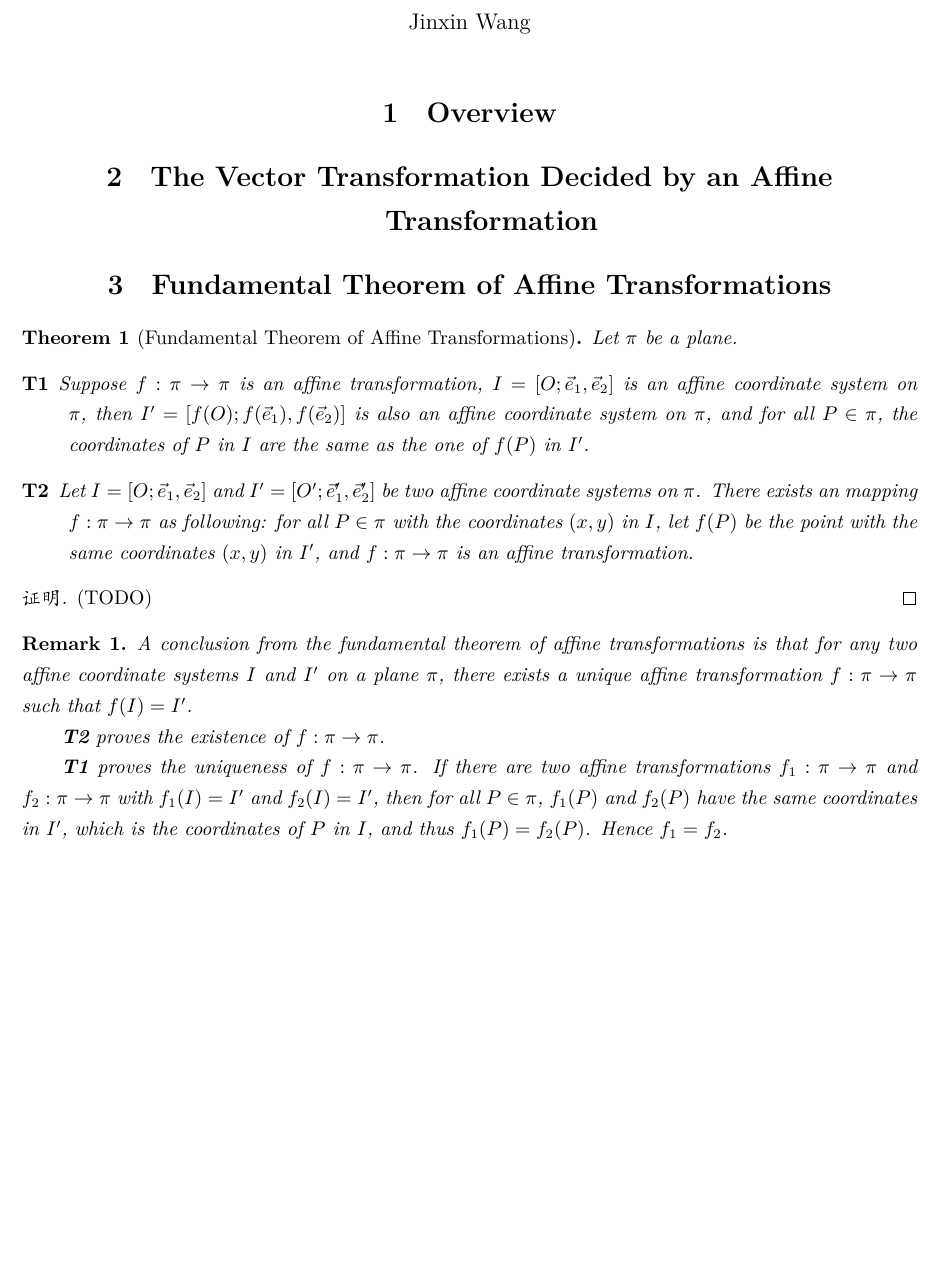
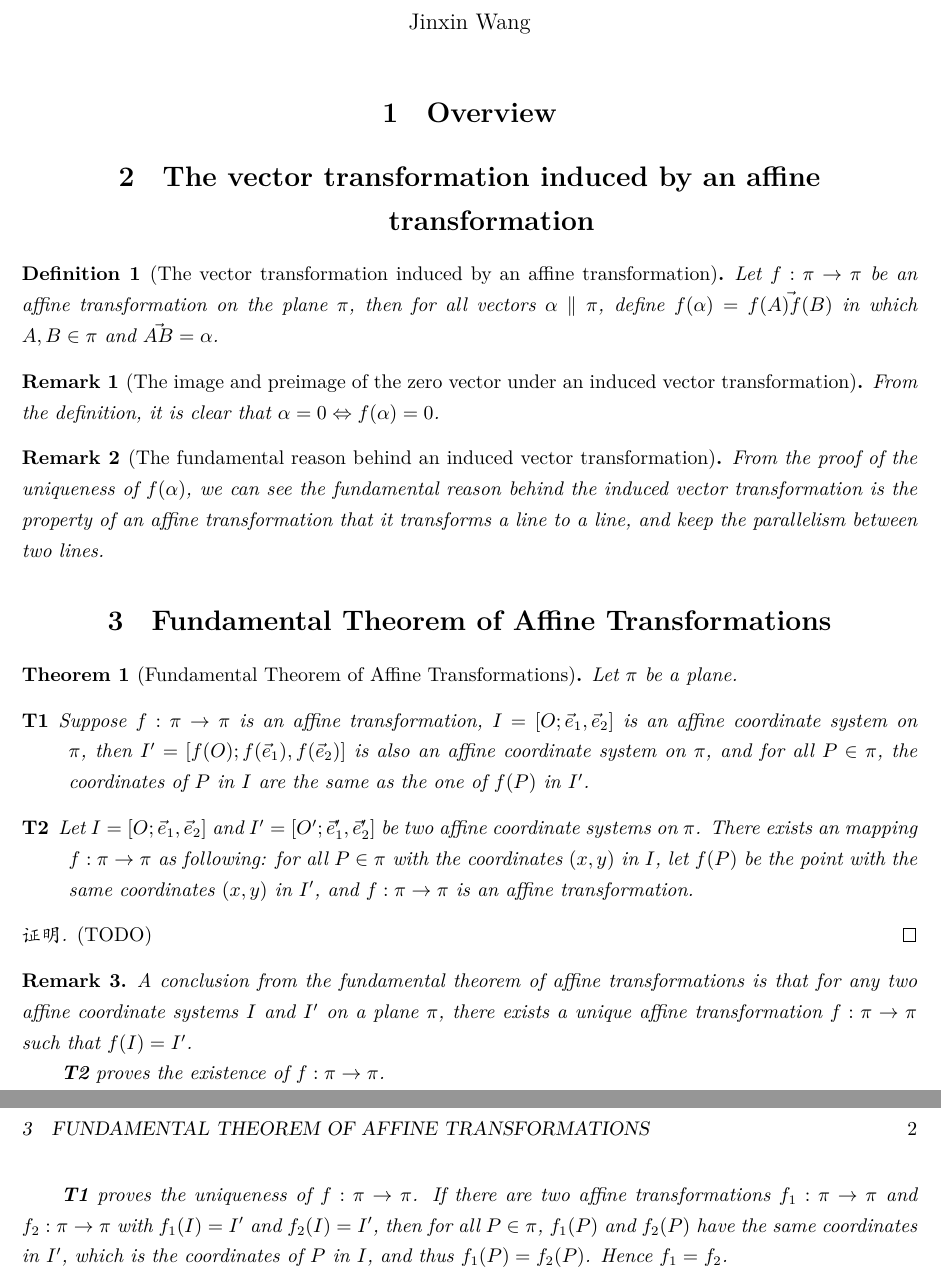
Before and after one commit to jinxinwangstd/Analytic-Geometry, a LaTeX document (notes/affine-transformation/fundamental-theorem-of-affine-transformations.tex): part of the page before the commit and two parts of pages 1 and 2 of 2 after it, the two joined at a grey line, cut so that both start at the same text, the shorter picture padded with empty space. Compiled offline with XeLaTeX.

Commit message:
Add notes about "the fundamental theorems of affine transformations".

```diff
--- a/notes/affine-transformation/fundamental-theorem-of-affine-transformations.tex
+++ b/notes/affine-transformation/fundamental-theorem-of-affine-transformations.tex
@@ -33,7 +33,23 @@
 
 \section{Overview}
 
-\section{The Vector Transformation Decided by an Affine Transformation}
+\section{The vector transformation induced by an affine transformation}
+
+\begin{definition}[The vector transformation induced by an affine transformation]
+  Let $f: \pi \to \pi$ be an affine transformation on the plane $\pi$, then for
+  all vectors $\alpha \parallel \pi$, define $f(\alpha) = \vec{f(A)f(B)}$ in
+  which $A, B \in \pi$ and $\vec{AB} = \alpha$.
+\end{definition}
+\begin{remark}[The image and preimage of the zero vector under an induced vector transformation]
+  From the definition, it is clear that $\alpha = 0 \Leftrightarrow f(\alpha) =
+  0$.
+\end{remark}
+\begin{remark}[The fundamental reason behind an induced vector transformation]
+  From the proof of the uniqueness of $f(\alpha)$, we can see the fundamental
+  reason behind the induced vector transformation is the property of an affine
+  transformation that it transforms a line to a line, and keep the parallelism
+  between two lines.
+\end{remark}
 
 \section{Fundamental Theorem of Affine Transformations}
 
```
Also changed, not shown: notes/affine-transformation/fundamental-theorem-of-affine-transformations.pdf.
